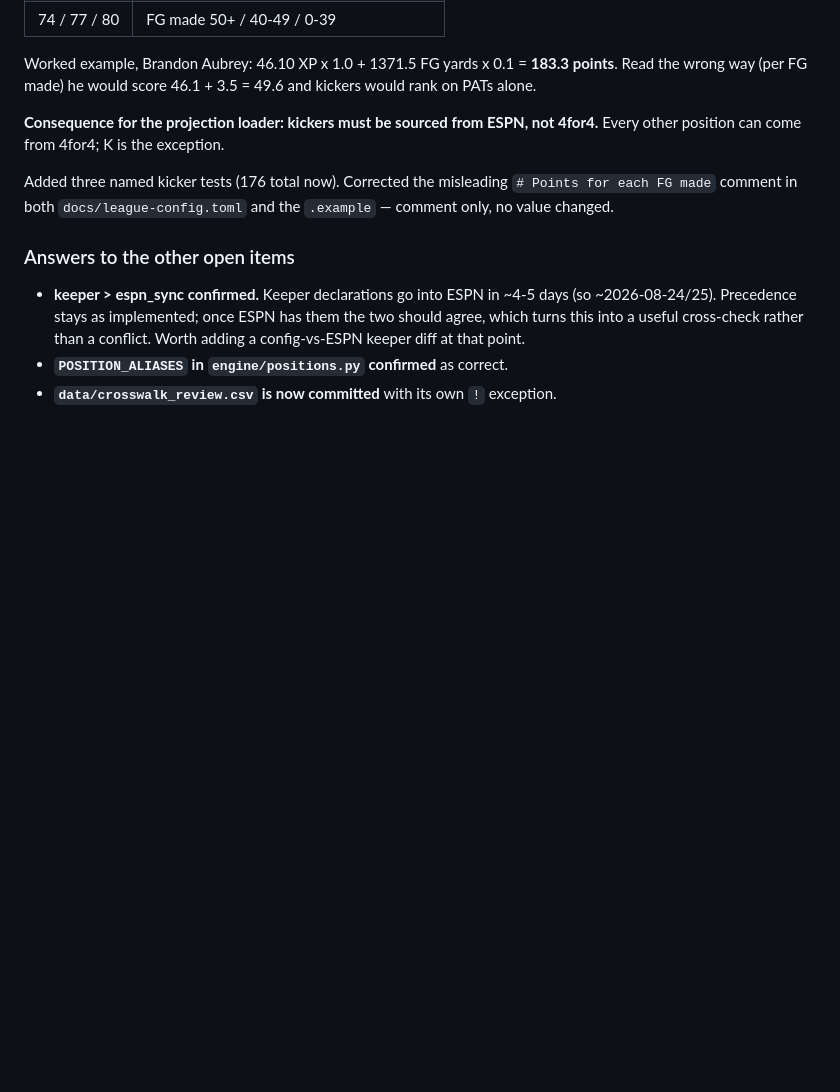
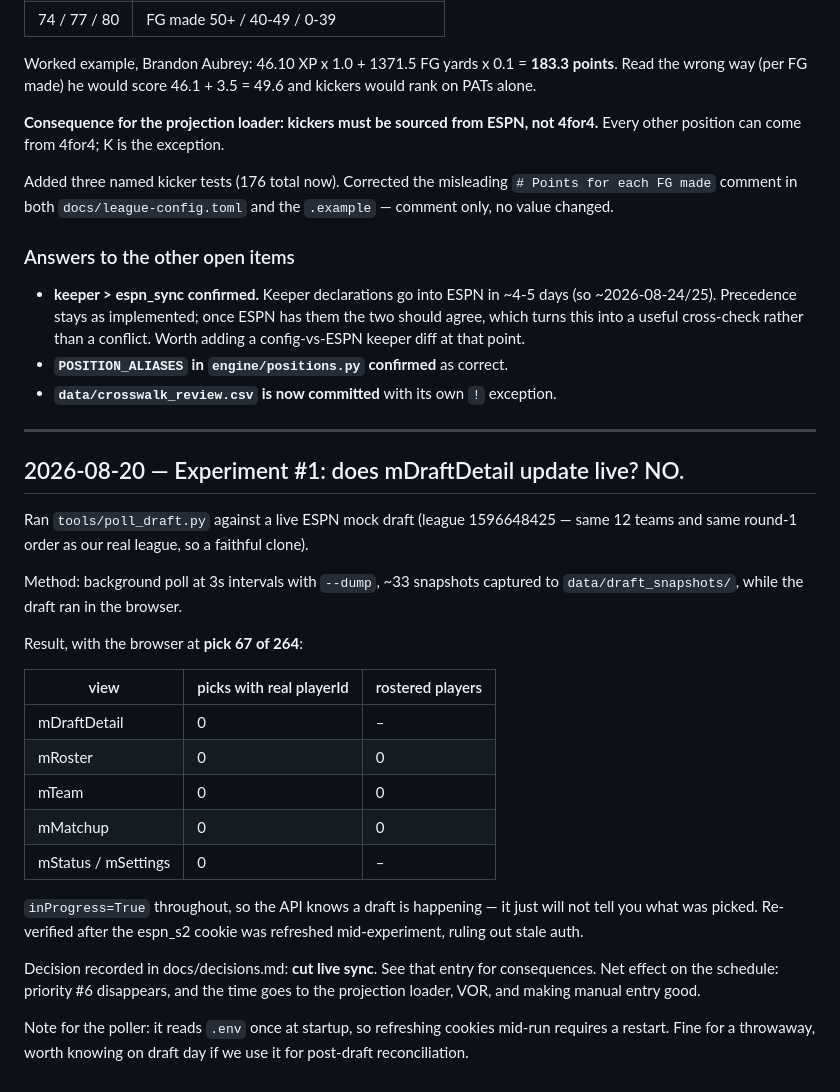
Before and after one commit to jim-koch-atlanta/snake_case, a Markdown page: docs/session-log.md, the part around the change. GitHub-like rendering; blank space fills up the shorter version.

```diff
--- a/docs/session-log.md
+++ b/docs/session-log.md
@@ -239,3 +239,35 @@ Added three named kicker tests (176 total now). Corrected the misleading
   conflict. Worth adding a config-vs-ESPN keeper diff at that point.
 - **`POSITION_ALIASES` in `engine/positions.py` confirmed** as correct.
 - **`data/crosswalk_review.csv` is now committed** with its own `!` exception.
+
+---
+
+## 2026-08-20 — Experiment #1: does mDraftDetail update live? NO.
+
+Ran `tools/poll_draft.py` against a live ESPN mock draft (league 1596648425 —
+same 12 teams and same round-1 order as our real league, so a faithful clone).
+
+Method: background poll at 3s intervals with `--dump`, ~33 snapshots captured
+to `data/draft_snapshots/`, while the draft ran in the browser.
+
+Result, with the browser at **pick 67 of 264**:
+
+| view | picks with real playerId | rostered players |
+|---|---|---|
+| mDraftDetail | 0 | – |
+| mRoster | 0 | 0 |
+| mTeam | 0 | 0 |
+| mMatchup | 0 | 0 |
+| mStatus / mSettings | 0 | – |
+
+`inProgress=True` throughout, so the API knows a draft is happening — it just
+will not tell you what was picked. Re-verified after the espn_s2 cookie was
+refreshed mid-experiment, ruling out stale auth.
+
+Decision recorded in docs/decisions.md: **cut live sync**. See that entry for
+consequences. Net effect on the schedule: priority #6 disappears, and the time
+goes to the projection loader, VOR, and making manual entry good.
+
+Note for the poller: it reads `.env` once at startup, so refreshing cookies
+mid-run requires a restart. Fine for a throwaway, worth knowing on draft day if
+we use it for post-draft reconciliation.
```
Also changed, not shown: PROJECT_NOTES.md (+24 -17 lines), docs/decisions.md (+26 -0 lines).
